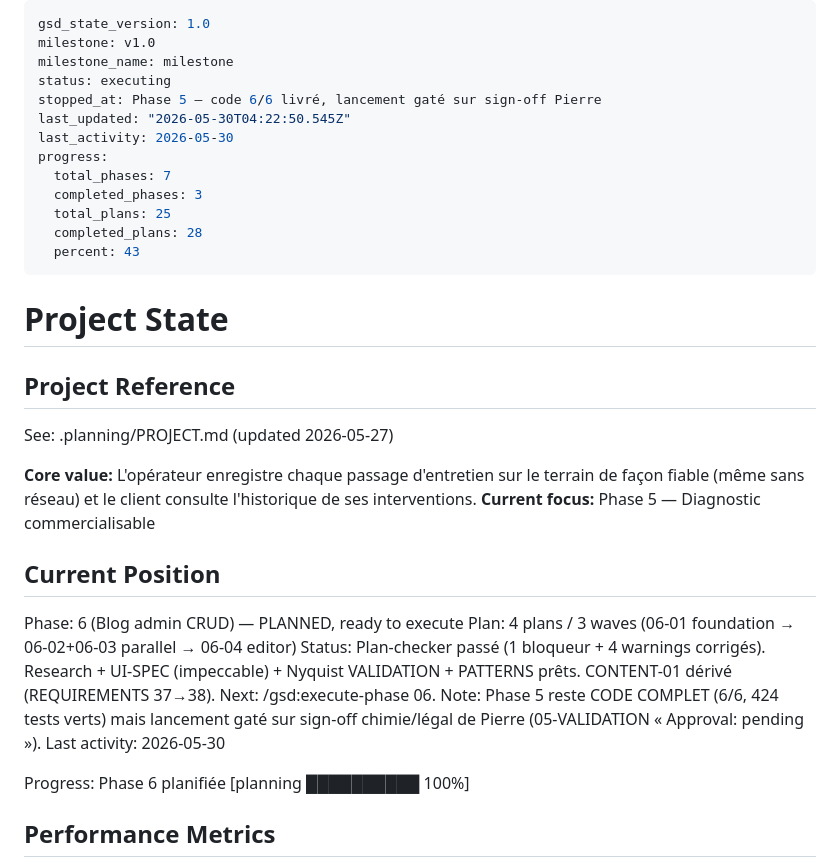
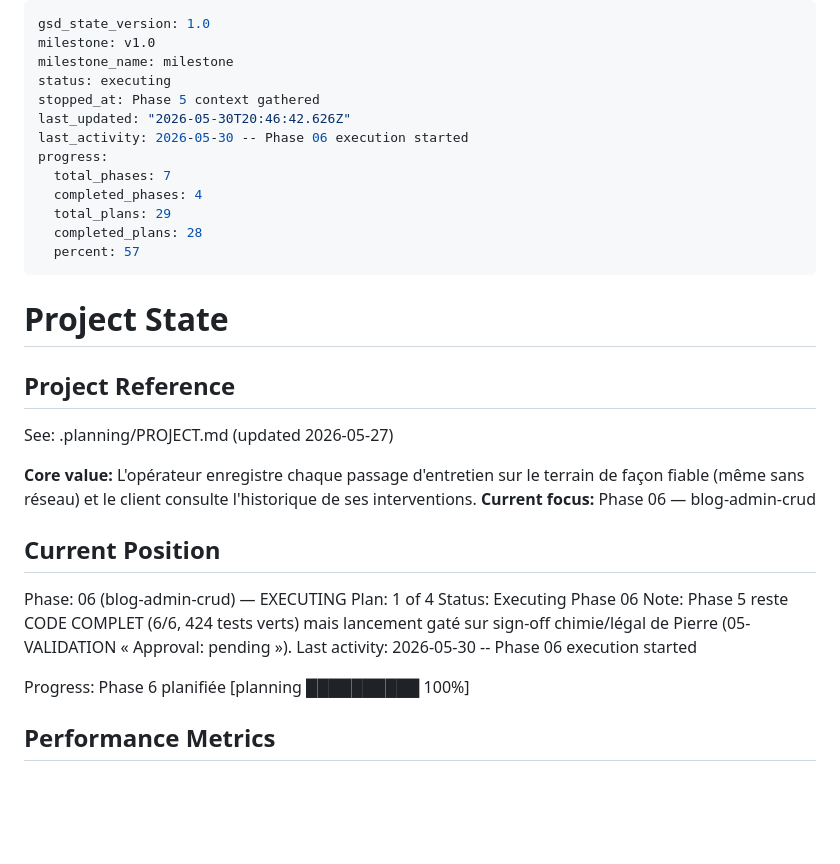
Before and after one commit to Topias1/dloazur, a Markdown page: .planning/STATE.md, the part around the change. GitHub-like rendering; blank space fills up the shorter version.

Commit message:
docs(phase-06): update tracking after wave 1
Co-Authored-By: Claude Opus 4.8 (1M context) <noreply@anthropic.com>

```diff
--- a/.planning/STATE.md
+++ b/.planning/STATE.md
@@ -3,15 +3,15 @@ gsd_state_version: 1.0
 milestone: v1.0
 milestone_name: milestone
 status: executing
-stopped_at: Phase 5 — code 6/6 livré, lancement gaté sur sign-off Pierre
-last_updated: "2026-05-30T04:22:50.545Z"
-last_activity: 2026-05-30
+stopped_at: Phase 5 context gathered
+last_updated: "2026-05-30T20:46:42.626Z"
+last_activity: 2026-05-30 -- Phase 06 execution started
 progress:
   total_phases: 7
-  completed_phases: 3
-  total_plans: 25
+  completed_phases: 4
+  total_plans: 29
   completed_plans: 28
-  percent: 43
+  percent: 57
 ---
 
 # Project State
@@ -21,15 +21,15 @@ progress:
 See: .planning/PROJECT.md (updated 2026-05-27)
 
 **Core value:** L'opérateur enregistre chaque passage d'entretien sur le terrain de façon fiable (même sans réseau) et le client consulte l'historique de ses interventions.
-**Current focus:** Phase 5 — Diagnostic commercialisable
+**Current focus:** Phase 06 — blog-admin-crud
 
 ## Current Position
 
-Phase: 6 (Blog admin CRUD) — PLANNED, ready to execute
-Plan: 4 plans / 3 waves (06-01 foundation → 06-02+06-03 parallel → 06-04 editor)
-Status: Plan-checker passé (1 bloqueur + 4 warnings corrigés). Research + UI-SPEC (impeccable) + Nyquist VALIDATION + PATTERNS prêts. CONTENT-01 dérivé (REQUIREMENTS 37→38). Next: /gsd:execute-phase 06.
+Phase: 06 (blog-admin-crud) — EXECUTING
+Plan: 1 of 4
+Status: Executing Phase 06
 Note: Phase 5 reste CODE COMPLET (6/6, 424 tests verts) mais lancement gaté sur sign-off chimie/légal de Pierre (05-VALIDATION « Approval: pending »).
-Last activity: 2026-05-30
+Last activity: 2026-05-30 -- Phase 06 execution started
 
 Progress: Phase 6 planifiée [planning ██████████ 100%]
 
```
Also changed, not shown: .planning/ROADMAP.md (+3 -3 lines).
